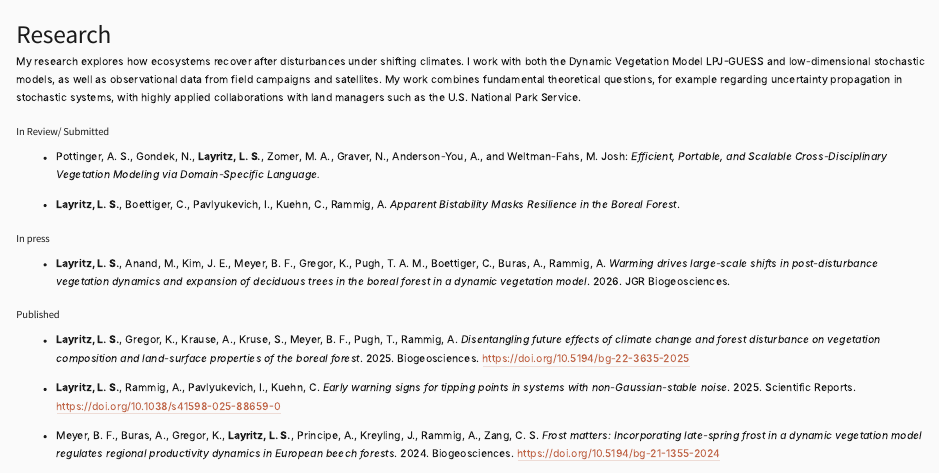
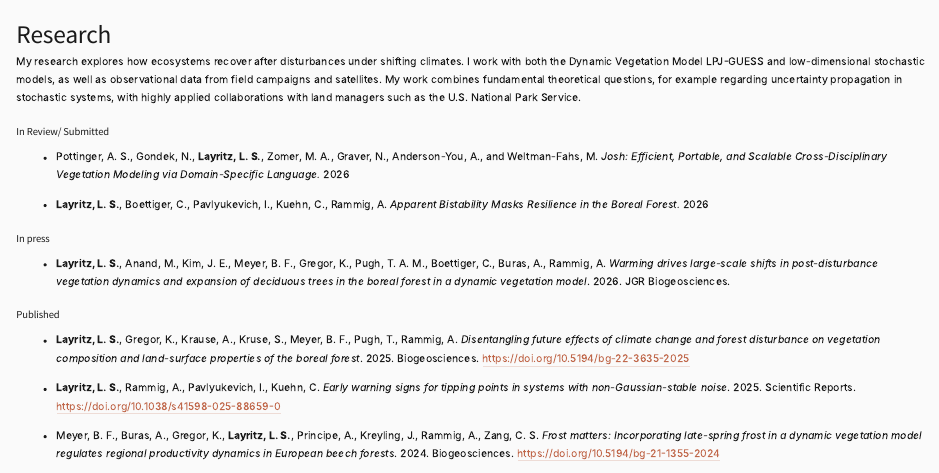
Before and after one commit to lucialayr/lucialayr.github.io, a Quarto document (science.qmd): the page in a window 1100 px wide, from its top. Rendered offline with R 4.5, knitr and Pandoc in place of Quarto, with nearby package versions.

Commit message:
redid science

```diff
--- a/science.qmd
+++ b/science.qmd
@@ -8,9 +8,9 @@ My research explores how ecosystems recover after disturbances under shifting cl
 
 ### In Review/ Submitted
 
-- Pottinger, A. S., Gondek, N., **Layritz, L. S.**, Zomer, M. A., Graver, N., Anderson-You, A., and Weltman-Fahs, M. Josh: *Efficient, Portable, and Scalable Cross-Disciplinary Vegetation Modeling via Domain-Specific Language.*
+- Pottinger, A. S., Gondek, N., **Layritz, L. S.**, Zomer, M. A., Graver, N., Anderson-You, A., and Weltman-Fahs, M. *Josh: Efficient, Portable, and Scalable Cross-Disciplinary Vegetation Modeling via Domain-Specific Language.* 2026
 
-- **Layritz, L. S.**, Boettiger, C., Pavlyukevich, I., Kuehn, C., Rammig, A. *Apparent Bistability Masks Resilience in the Boreal Forest*.
+- **Layritz, L. S.**, Boettiger, C., Pavlyukevich, I., Kuehn, C., Rammig, A. *Apparent Bistability Masks Resilience in the Boreal Forest.* 2026
 
 ### In press
 
```
